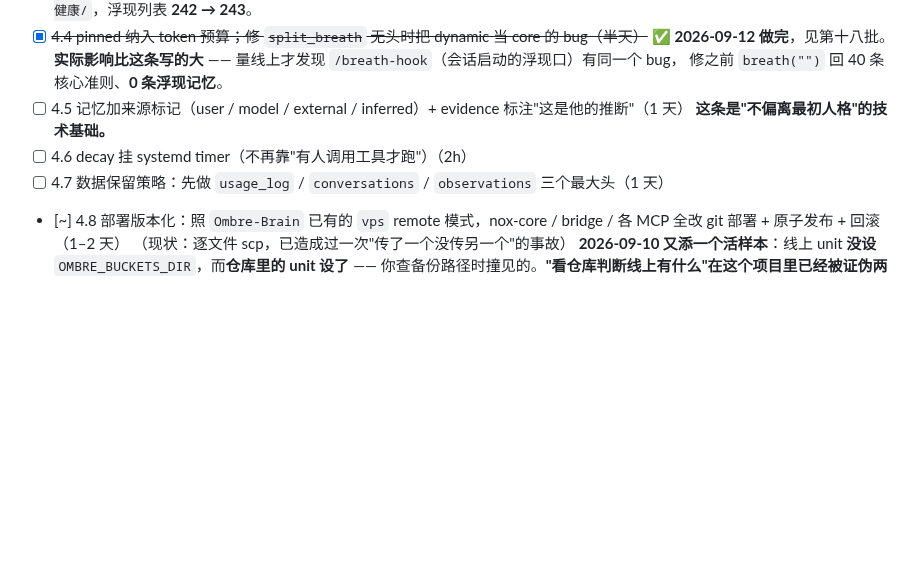
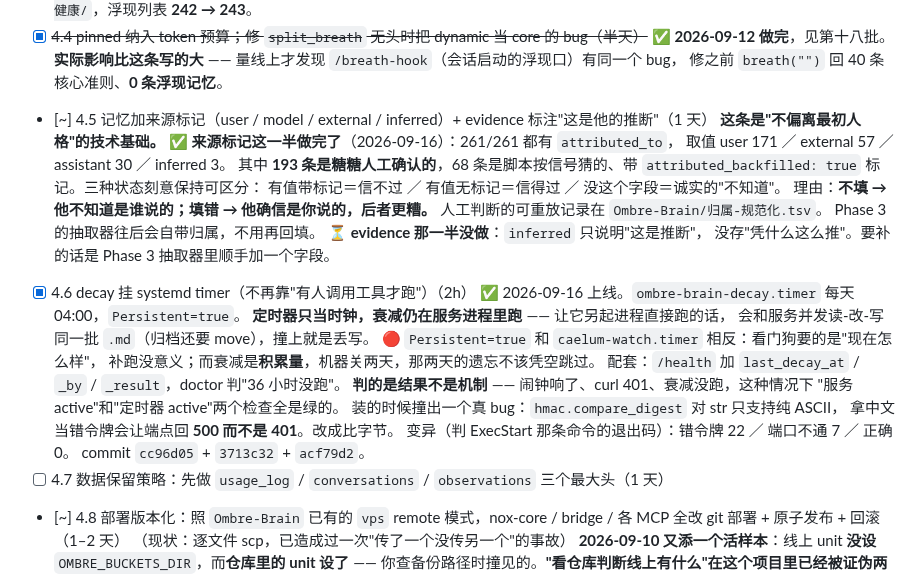
Before and after one commit to Iristt-boop/caelum, a Markdown page: CAELUM-修复排期.md, the part around the change. Rendered like a GitHub page; blank space fills up the shorter version.

Commit message:
排期记账：4.6 做完，4.5 记成半条
4.6 ✅ decay 的时钟挪到 systemd 定时器上，上线并验过。

4.5 记 `[~]` 不记 `[x]` —— 来源标记这一半确实做完了（261/261 有 attributed_to，
其中 193 条糖糖人工确认），但原文还要求 "evidence 标注这是他的推断"，
而 `inferred` 只说明「这是推断」，没存「凭什么这么推」。
差的那一半写进去了，别让打勾掩盖它。

（今天已经发现一次"打了勾但代码从没进仓库"的 4.1/4.2/4.3，
  记账这件事这个项目上栽得起的次数不多了。）

Co-Authored-By: Claude Opus 5 <noreply@anthropic.com>

```diff
--- a/CAELUM-修复排期.md
+++ b/CAELUM-修复排期.md
@@ -1934,9 +1934,31 @@ touch-server 现在要 token 了。**没更新 `wifi_secrets.h` 就刷固件，
       ✅ **2026-09-12 做完**，见第十八批。**实际影响比这条写的大** ——
       量线上才发现 `/breath-hook`（会话启动的浮现口）有同一个 bug，
       修之前 `breath("")` 回 40 条核心准则、**0 条浮现记忆**。
-- [ ] 4.5 记忆加来源标记（user / model / external / inferred）+ evidence 标注"这是他的推断"（1 天）
+- [~] 4.5 记忆加来源标记（user / model / external / inferred）+ evidence 标注"这是他的推断"（1 天）
       **这条是"不偏离最初人格"的技术基础。**
-- [ ] 4.6 decay 挂 systemd timer（不再靠"有人调用工具才跑"）（2h）
+      ✅ **来源标记这一半做完了**（2026-09-16）：261/261 都有 `attributed_to`，
+      取值 user 171 ／ external 57 ／ assistant 30 ／ inferred 3。
+      其中 **193 条是糖糖人工确认的**，68 条是脚本按信号猜的、带
+      `attributed_backfilled: true` 标记。三种状态刻意保持可区分：
+      有值带标记＝信不过 ／ 有值无标记＝信得过 ／ 没这个字段＝诚实的"不知道"。
+      理由：**不填 → 他不知道是谁说的；填错 → 他确信是你说的，后者更糟。**
+      人工判断的可重放记录在 `Ombre-Brain/归属-规范化.tsv`。
+      Phase 3 的抽取器往后会自带归属，不用再回填。
+      ⏳ **evidence 那一半没做**：`inferred` 只说明"这是推断"，
+      没存"凭什么这么推"。要补的话是 Phase 3 抽取器里顺手加一个字段。
+- [x] 4.6 decay 挂 systemd timer（不再靠"有人调用工具才跑"）（2h）
+      ✅ 2026-09-16 上线。`ombre-brain-decay.timer` 每天 04:00，`Persistent=true`。
+      **定时器只当时钟，衰减仍在服务进程里跑** —— 让它另起进程直接跑的话，
+      会和服务并发读-改-写同一批 `.md`（归档还要 move），撞上就是丢写。
+      🔴 `Persistent=true` 和 `caelum-watch.timer` 相反：看门狗要的是"现在怎么样"，
+      补跑没意义；而衰减是**积累量**，机器关两天，那两天的遗忘不该凭空跳过。
+      配套：`/health` 加 `last_decay_at` / `_by` / `_result`，doctor 判"36 小时没跑"。
+      **判的是结果不是机制** —— 闹钟响了、curl 401、衰减没跑，这种情况下
+      "服务 active"和"定时器 active"两个检查全是绿的。
+      装的时候撞出一个真 bug：`hmac.compare_digest` 对 str 只支持纯 ASCII，
+      拿中文当错令牌会让端点回 **500 而不是 401**。改成比字节。
+      变异（判 ExecStart 那条命令的退出码）：错令牌 22 ／ 端口不通 7 ／ 正确 0。
+      commit `cc96d05` + `3713c32` + `acf79d2`。
 - [ ] 4.7 数据保留策略：先做 `usage_log` / `conversations` / `observations` 三个最大头（1 天）
 - [~] 4.8 部署版本化：照 `Ombre-Brain` 已有的 `vps` remote 模式，nox-core / bridge / 各 MCP 全改 git 部署 + 原子发布 + 回滚（1–2 天）
       （现状：逐文件 scp，已造成过一次"传了一个没传另一个"的事故）
```
